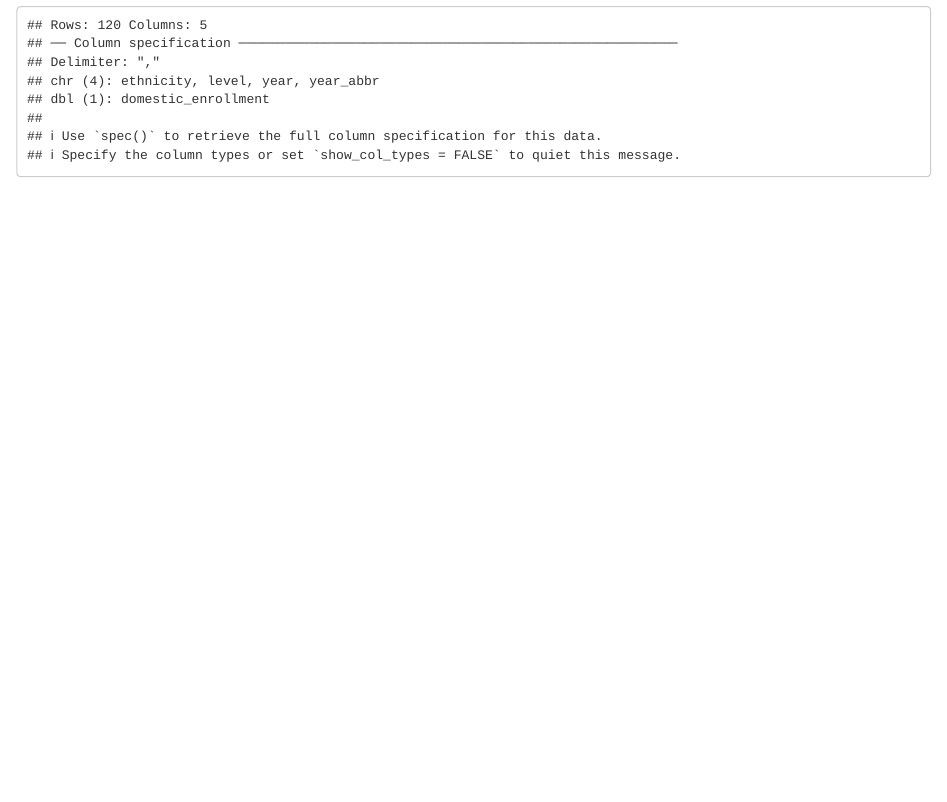
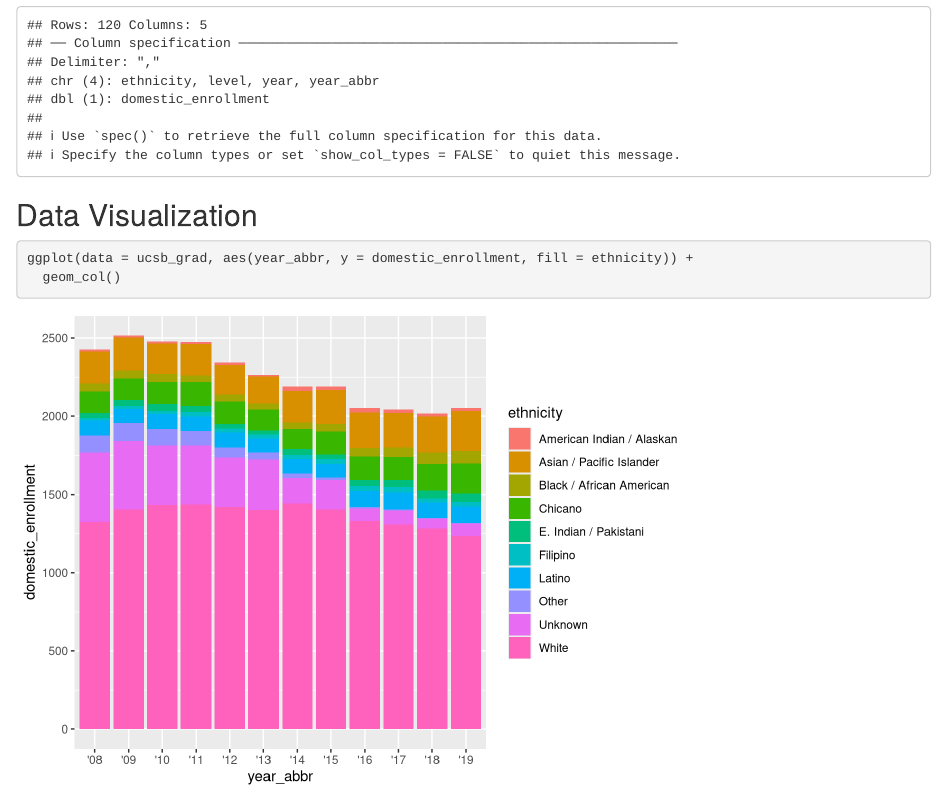
Before and after one commit to juliawilson97/group-37-ucsb-grad, an R Markdown document (group_37_ucsb_grad.Rmd): the page in a window 1100 px wide, from 230 px down. Rendered offline with R 4.5, knitr and Pandoc, with nearby package versions.

Commit message:
B- complete (added ggplot)

````diff
--- a/group_37_ucsb_grad.Rmd
+++ b/group_37_ucsb_grad.Rmd
@@ -16,3 +16,12 @@ library(here)
 ```{r}
 ucsb_grad <- read_csv(here("data", "ucsb_grad_data.csv"))
 ```
+
+
+
+## Data Visualization
+
+```{r}
+ggplot(data = ucsb_grad, aes(year_abbr, y = domestic_enrollment, fill = ethnicity)) +
+  geom_col()
+```
````
